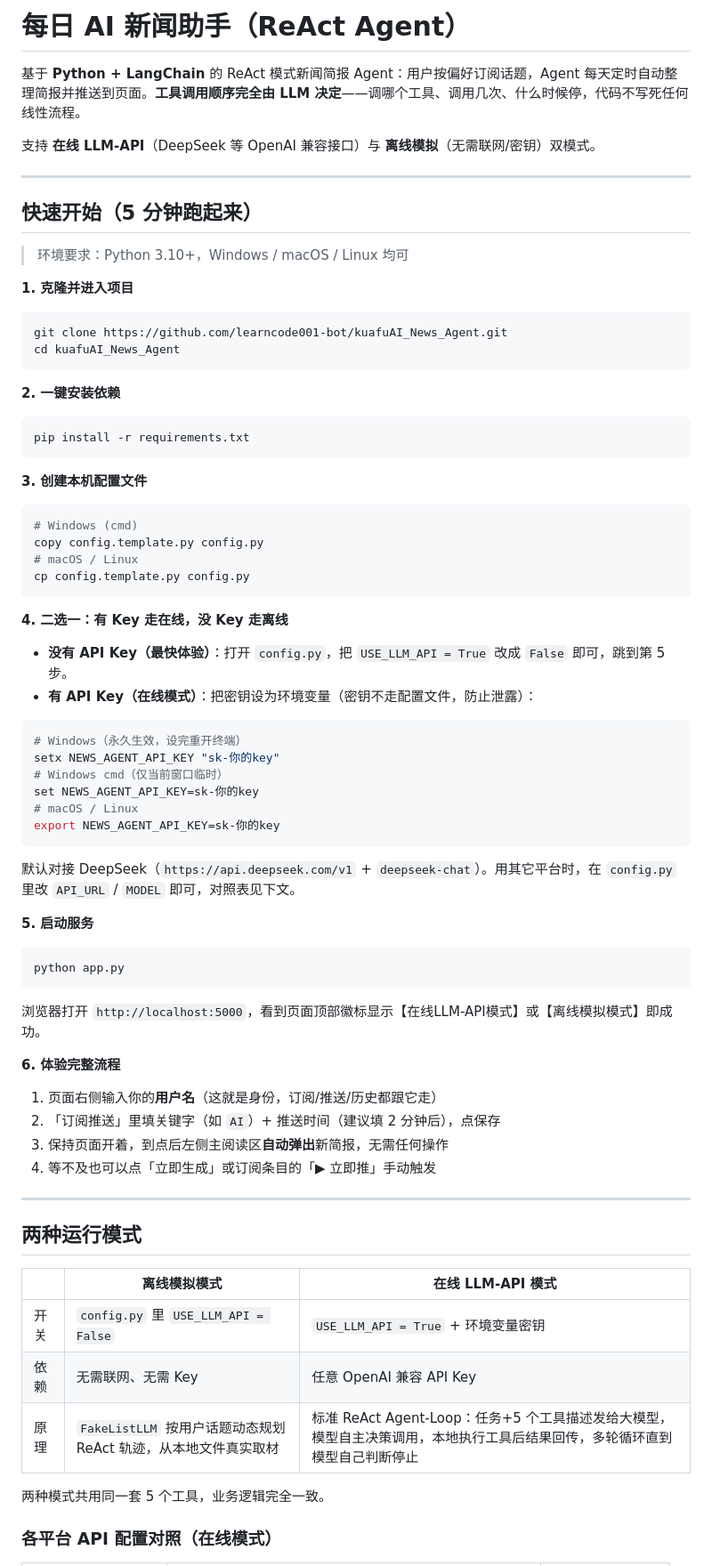
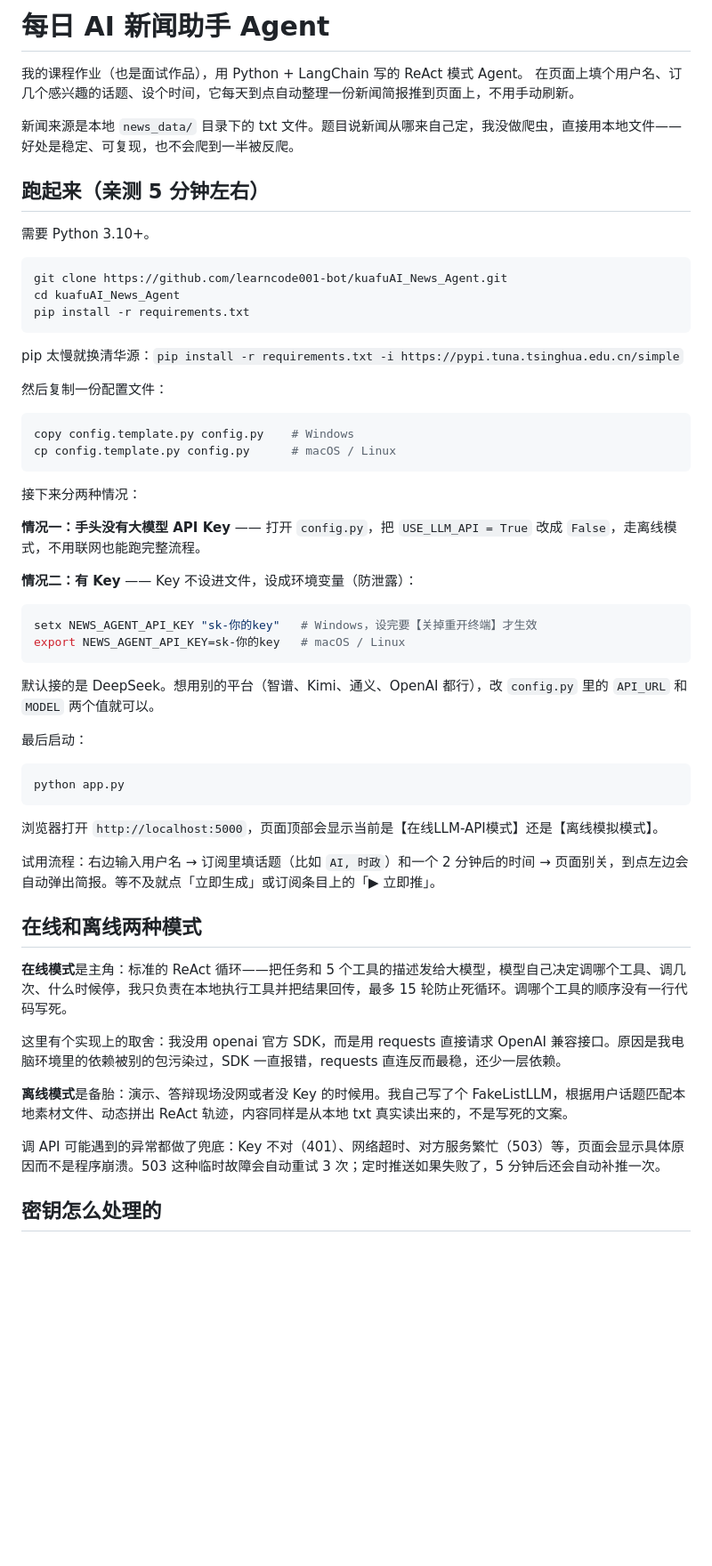
Before and after one commit to learncode001-bot/kuafuAI_News_Agent, a Markdown page: README.md, the part around one of its changes. Shown at 89% size. GitHub-like rendering; blank space fills up the shorter version.

````diff
--- a/README.md
+++ b/README.md
@@ -1,79 +1,61 @@
-# 每日 AI 新闻助手（ReAct Agent）
+# 每日 AI 新闻助手 Agent
 
-基于 **Python + LangChain** 的 ReAct 模式新闻简报 Agent：用户按偏好订阅话题，Agent 每天定时自动整理简报并推送到页面。**工具调用顺序完全由 LLM 决定**——调哪个工具、调用几次、什么时候停，代码不写死任何线性流程。
+我的课程作业（也是面试作品），用 Python + LangChain 写的 ReAct 模式 Agent。
+在页面上填个用户名、订几个感兴趣的话题、设个时间，它每天到点自动整理一份新闻简报推到页面上，不用手动刷新。
 
-支持 **在线 LLM-API**（DeepSeek 等 OpenAI 兼容接口）与 **离线模拟**（无需联网/密钥）双模式。
+新闻来源是本地 `news_data/` 目录下的 txt 文件。题目说新闻从哪来自己定，我没做爬虫，直接用本地文件——好处是稳定、可复现，也不会爬到一半被反爬。
 
----
+## 跑起来（亲测 5 分钟左右）
 
-## 快速开始（5 分钟跑起来）
-
-> 环境要求：Python 3.10+，Windows / macOS / Linux 均可
-
-**1. 克隆并进入项目**
+需要 Python 3.10+。
 
 ```bash
 git clone https://github.com/learncode001-bot/kuafuAI_News_Agent.git
 cd kuafuAI_News_Agent
-```
-
-**2. 一键安装依赖**
-
-```bash
 pip install -r requirements.txt
 ```
 
-**3. 创建本机配置文件**
+pip 太慢就换清华源：`pip install -r requirements.txt -i https://pypi.tuna.tsinghua.edu.cn/simple`
+
+然后复制一份配置文件：
 
 ```bash
-# Windows (cmd)
-copy config.template.py config.py
-# macOS / Linux
-cp config.template.py config.py
+copy config.template.py config.py    # Windows
+cp config.template.py config.py      # macOS / Linux
 ```
 
-**4. 二选一：有 Key 走在线，没 Key 走离线**
+接下来分两种情况：
 
-- **没有 API Key（最快体验）**：打开 `config.py`，把 `USE_LLM_API = True` 改成 `False` 即可，跳到第 5 步。
-- **有 API Key（在线模式）**：把密钥设为环境变量（密钥不走配置文件，防止泄露）：
+**情况一：手头没有大模型 API Key** —— 打开 `config.py`，把 `USE_LLM_API = True` 改成 `False`，走离线模式，不用联网也能跑完整流程。
+
+**情况二：有 Key** —— Key 不设进文件，设成环境变量（防泄露）：
 
 ```bash
-# Windows（永久生效，设完重开终端）
-setx NEWS_AGENT_API_KEY "sk-你的key"
-# Windows cmd（仅当前窗口临时）
-set NEWS_AGENT_API_KEY=sk-你的key
-# macOS / Linux
-export NEWS_AGENT_API_KEY=sk-你的key
+setx NEWS_AGENT_API_KEY "sk-你的key"   # Windows，设完要【关掉重开终端】才生效
+export NEWS_AGENT_API_KEY=sk-你的key   # macOS / Linux
 ```
 
-默认对接 DeepSeek（`https://api.deepseek.com/v1` + `deepseek-chat`）。用其它平台时，在 `config.py` 里改 `API_URL` / `MODEL` 即可，对照表见下文。
+默认接的是 DeepSeek。想用别的平台（智谱、Kimi、通义、OpenAI 都行），改 `config.py` 里的 `API_URL` 和 `MODEL` 两个值就可以。
 
-**5. 启动服务**
+最后启动：
 
 ```bash
 python app.py
 ```
 
-浏览器打开 `http://localhost:5000`，看到页面顶部徽标显示【在线LLM-API模式】或【离线模拟模式】即成功。
+浏览器打开 `http://localhost:5000`，页面顶部会显示当前是【在线LLM-API模式】还是【离线模拟模式】。
 
-**6. 体验完整流程**
+试用流程：右边输入用户名 → 订阅里填话题（比如 `AI, 时政`）和一个 2 分钟后的时间 → 页面别关，到点左边会自动弹出简报。等不及就点「立即生成」或订阅条目上的「▶ 立即推」。
 
-1. 页面右侧输入你的**用户名**（这就是身份，订阅/推送/历史都跟它走）
-2. 「订阅推送」里填关键字（如 `AI`）+ 推送时间（建议填 2 分钟后），点保存
-3. 保持页面开着，到点后左侧主阅读区**自动弹出**新简报，无需任何操作
-4. 等不及也可以点「立即生成」或订阅条目的「▶ 立即推」手动触发
+## 在线和离线两种模式
 
----
+**在线模式**是主角：标准的 ReAct 循环——把任务和 5 个工具的描述发给大模型，模型自己决定调哪个工具、调几次、什么时候停，我只负责在本地执行工具并把结果回传，最多 15 轮防止死循环。调哪个工具的顺序没有一行代码写死。
 
-## 两种运行模式
+这里有个实现上的取舍：我没用 openai 官方 SDK，而是用 requests 直接请求 OpenAI 兼容接口。原因是我电脑环境里的依赖被别的包污染过，SDK 一直报错，requests 直连反而最稳，还少一层依赖。
 
-| | 离线模拟模式 | 在线 LLM-API 模式 |
-|---|---|---|
-| 开关 | `config.py` 里 `USE_LLM_API = False` | `USE_LLM_API = True` + 环境变量密钥 |
-| 依赖 | 无需联网、无需 Key | 任意 OpenAI 兼容 API Key |
-| 原理 | `FakeListLLM` 按用户话题动态规划 ReAct 轨迹，从本地文件真实取材 | 标准 ReAct Agent-Loop：任务+5 个工具描述发给大模型，模型自主决策调用，本地执行工具后结果回传，多轮循环直到模型自己判断停止 |
+**离线模式**是备胎：演示、答辩现场没网或者没 Key 的时候用。我自己写了个 FakeListLLM，根据用户话题匹配本地素材文件、动态拼出 ReAct 轨迹，内容同样是从本地 txt 真实读出来的，不是写死的文案。
 
-两种模式共用同一套 5 个工具，业务逻辑完全一致。
+调 API 可能遇到的异常都做了兜底：Key 不对（401）、网络超时、对方服务繁忙（503）等，页面会显示具体原因而不是程序崩溃。503 这种临时故障会自动重试 3 次；定时推送如果失败了，5 分钟后还会自动补推一次。
 
-### 各平台 API 配置对照（在线模式）
+## 密钥怎么处理的
 
````
Also changed, not shown: other parts of README.md (+41 -53 lines).
